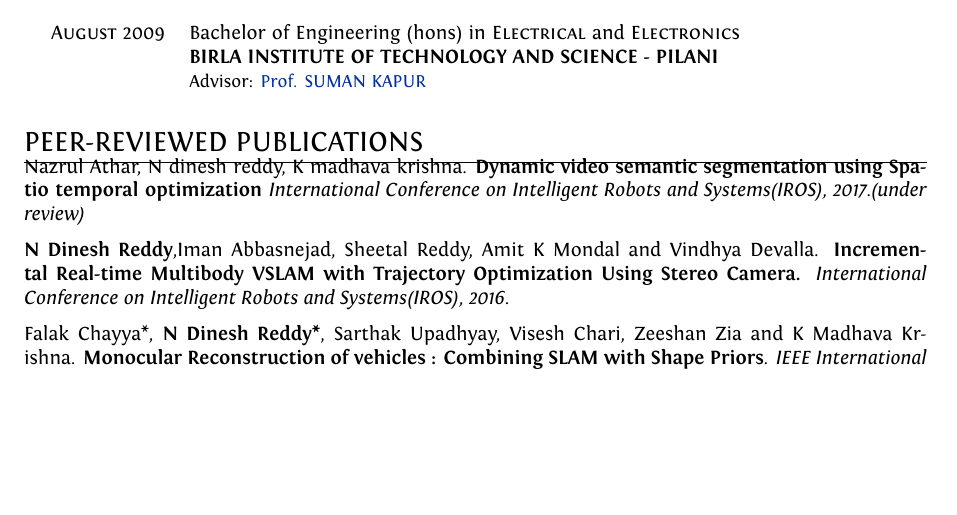
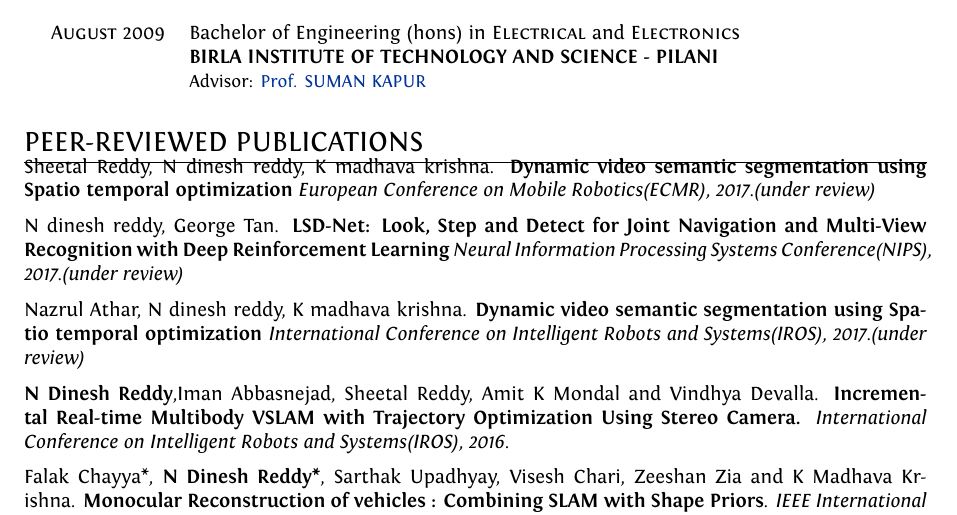
Before and after one commit to dineshreddy91/dineshreddy91.github.io, a LaTeX CV (cv/cv.tex): part of page 1 of 2 before the commit and part of page 1 of 3 after it, cut so that both start at the same text, the shorter picture padded with empty space. Compiled offline with XeLaTeX.

Commit message:
Update cv.tex

```diff
--- a/cv/cv.tex
+++ b/cv/cv.tex
@@ -118,6 +118,11 @@
 
 %\subsection* {CONFERENCES}
 \vspace{-2 mm}
+Sheetal Reddy, N dinesh reddy, K madhava krishna. \textbf{Dynamic video semantic segmentation using Spatio temporal
+      optimization} {\sl European Conference on Mobile Robotics(ECMR), 2017.(under review)}
+
+N dinesh reddy, George Tan. \textbf{LSD-Net: Look, Step and Detect for Joint Navigation and Multi-View Recognition with Deep Reinforcement Learning} {\sl Neural Information Processing Systems Conference(NIPS), 2017.(under review)}
+
 Nazrul Athar, N dinesh reddy, K madhava krishna. \textbf{Dynamic video semantic segmentation using Spatio temporal
       optimization} {\sl International Conference on Intelligent Robots and Systems(IROS), 2017.(under review)}
 
```
